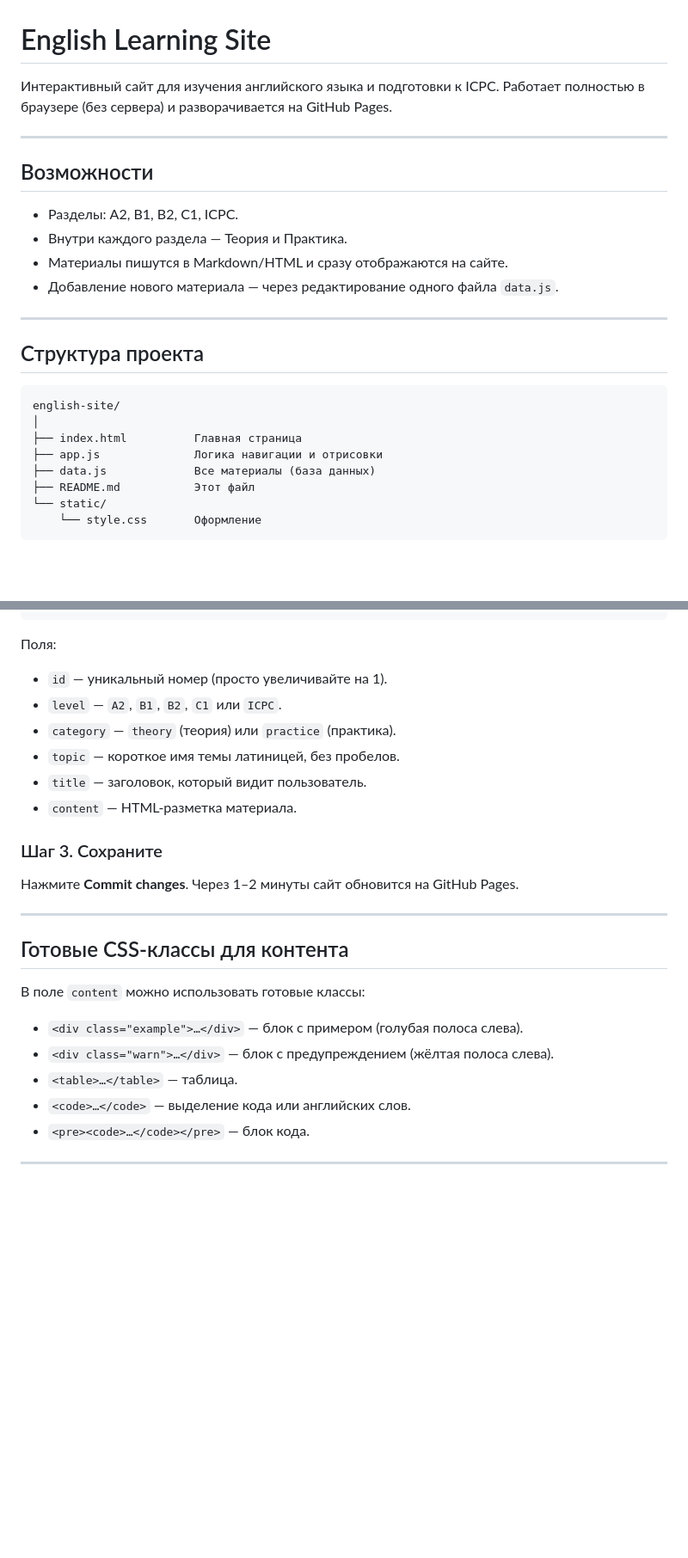
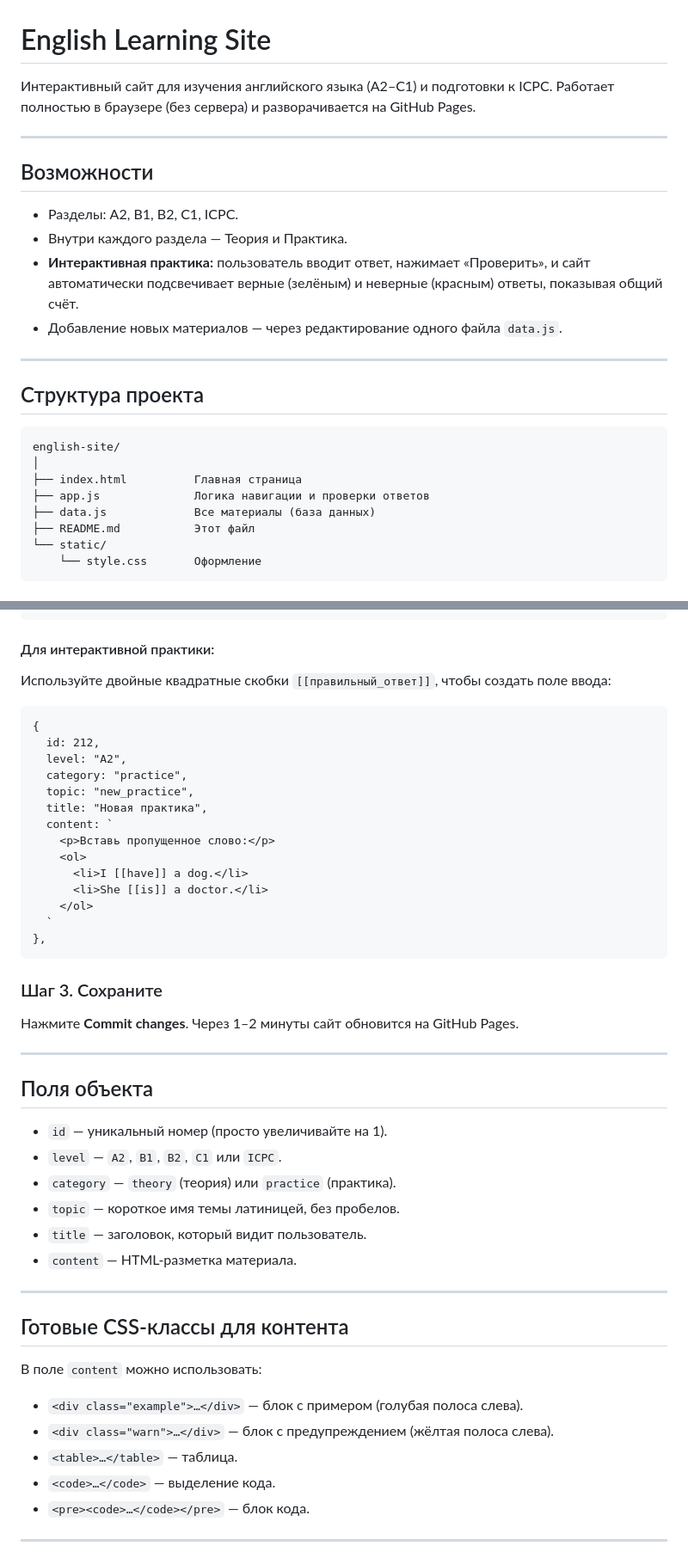
Before and after one commit to d-s145-cmd/English-site, a Markdown page: README.md, 2 parts joined by grey strips. Shown at 86% size. Drawn GitHub-style; blank space fills up the shorter version.

```diff
--- a/README.md
+++ b/README.md
@@ -1,6 +1,6 @@
 # English Learning Site
 
-Интерактивный сайт для изучения английского языка и подготовки к ICPC.
+Интерактивный сайт для изучения английского языка (A2–C1) и подготовки к ICPC.
 Работает полностью в браузере (без сервера) и разворачивается на GitHub Pages.
 
 ---
@@ -9,8 +9,8 @@
 
 - Разделы: A2, B1, B2, C1, ICPC.
 - Внутри каждого раздела — Теория и Практика.
-- Материалы пишутся в Markdown/HTML и сразу отображаются на сайте.
-- Добавление нового материала — через редактирование одного файла `data.js`.
+- **Интерактивная практика:** пользователь вводит ответ, нажимает «Проверить», и сайт автоматически подсвечивает верные (зелёным) и неверные (красным) ответы, показывая общий счёт.
+- Добавление новых материалов — через редактирование одного файла `data.js`.
 
 ---
 
@@ -19,7 +19,7 @@
     english-site/
     │
     ├── index.html          Главная страница
-    ├── app.js              Логика навигации и отрисовки
+    ├── app.js              Логика навигации и проверки ответов
     ├── data.js             Все материалы (база данных)
     ├── README.md           Этот файл
     └── static/
@@ -62,7 +64,31 @@
       `
     },
 
-Поля:
+#### Для интерактивной практики:
+
+Используйте двойные квадратные скобки `[[правильный_ответ]]`, чтобы создать поле ввода:
+
+    {
+      id: 212,
+      level: "A2",
+      category: "practice",
+      topic: "new_practice",
+      title: "Новая практика",
+      content: `
+        <p>Вставь пропущенное слово:</p>
+        <ol>
+          <li>I [[have]] a dog.</li>
+          <li>She [[is]] a doctor.</li>
+        </ol>
+      `
+    },
+
+### Шаг 3. Сохраните
+Нажмите **Commit changes**. Через 1–2 минуты сайт обновится на GitHub Pages.
+
+---
+
+## Поля объекта
 
 - `id` — уникальный номер (просто увеличивайте на 1).
 - `level` — `A2`, `B1`, `B2`, `C1` или `ICPC`.
@@ -71,19 +97,16 @@
 - `title` — заголовок, который видит пользователь.
 - `content` — HTML-разметка материала.
 
-### Шаг 3. Сохраните
-Нажмите **Commit changes**. Через 1–2 минуты сайт обновится на GitHub Pages.
-
 ---
 
 ## Готовые CSS-классы для контента
 
-В поле `content` можно использовать готовые классы:
+В поле `content` можно использовать:
 
 - `<div class="example">…</div>` — блок с примером (голубая полоса слева).
 - `<div class="warn">…</div>` — блок с предупреждением (жёлтая полоса слева).
 - `<table>…</table>` — таблица.
-- `<code>…</code>` — выделение кода или английских слов.
+- `<code>…</code>` — выделение кода.
 - `<pre><code>…</code></pre>` — блок кода.
 
 ---
```
Also changed, not shown: other parts of README.md (+3 -1 lines).
